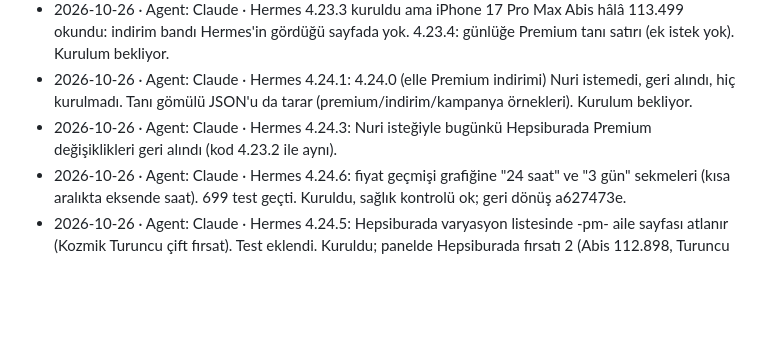
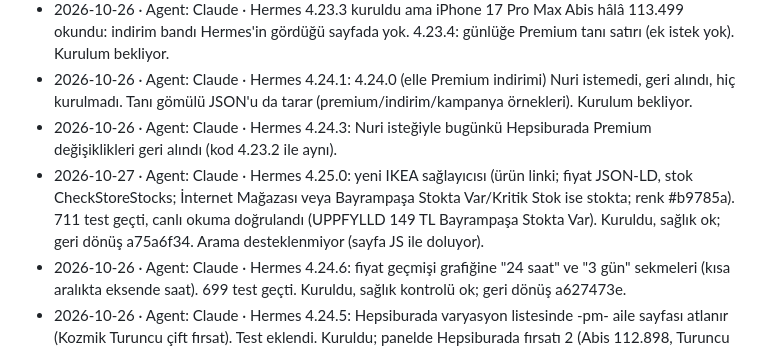
Before and after one commit to nriacr/hermes, a Markdown page: changelogs/DURUM.md, the part around the change. Rendered like a GitHub page; blank space fills up the shorter version.

Commit message:
DURUM: Hermes 4.25.0 kuruldu
Co-Authored-By: Claude Opus 5.5 <noreply@anthropic.com>

```diff
--- a/changelogs/DURUM.md
+++ b/changelogs/DURUM.md
@@ -51,5 +51,6 @@ sonuç, gerçek kontrol ve yayın/kurulum bilgisi yeterlidir. Ayrıntı Git geç
 - 2026-10-26 · Agent: Claude · Hermes 4.23.3 kuruldu ama iPhone 17 Pro Max Abis hâlâ 113.499 okundu: indirim bandı Hermes'in gördüğü sayfada yok. 4.23.4: günlüğe Premium tanı satırı (ek istek yok). Kurulum bekliyor.
 - 2026-10-26 · Agent: Claude · Hermes 4.24.1: 4.24.0 (elle Premium indirimi) Nuri istemedi, geri alındı, hiç kurulmadı. Tanı gömülü JSON'u da tarar (premium/indirim/kampanya örnekleri). Kurulum bekliyor.
 - 2026-10-26 · Agent: Claude · Hermes 4.24.3: Nuri isteğiyle bugünkü Hepsiburada Premium değişiklikleri geri alındı (kod 4.23.2 ile aynı).
+- 2026-10-27 · Agent: Claude · Hermes 4.25.0: yeni IKEA sağlayıcısı (ürün linki; fiyat JSON-LD, stok CheckStoreStocks; İnternet Mağazası veya Bayrampaşa Stokta Var/Kritik Stok ise stokta; renk #b9785a). 711 test geçti, canlı okuma doğrulandı (UPPFYLLD 149 TL Bayrampaşa Stokta Var). Kuruldu, sağlık ok; geri dönüş a75a6f34. Arama desteklenmiyor (sayfa JS ile doluyor).
 - 2026-10-26 · Agent: Claude · Hermes 4.24.6: fiyat geçmişi grafiğine "24 saat" ve "3 gün" sekmeleri (kısa aralıkta eksende saat). 699 test geçti. Kuruldu, sağlık kontrolü ok; geri dönüş a627473e.
 - 2026-10-26 · Agent: Claude · Hermes 4.24.5: Hepsiburada varyasyon listesinde -pm- aile sayfası atlanır (Kozmik Turuncu çift fırsat). Test eklendi. Kuruldu; panelde Hepsiburada fırsatı 2 (Abis 112.898, Turuncu 111.199).
```
